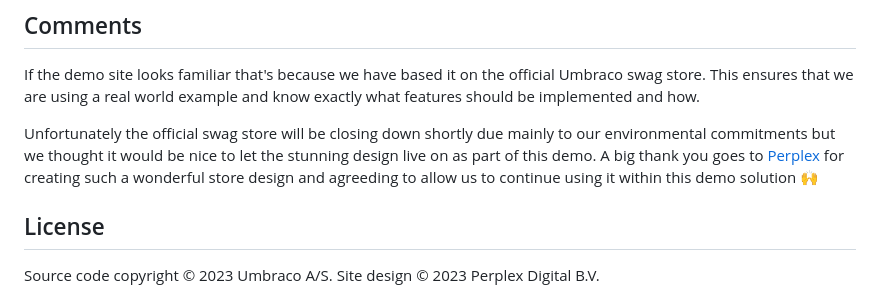
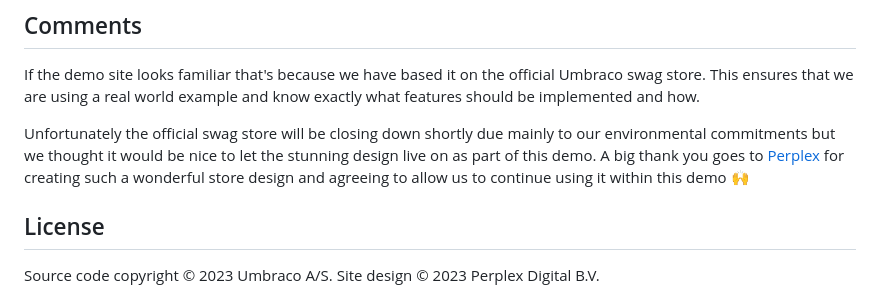
Before and after one commit to umbraco/Umbraco.Headless.Demo, a Markdown page: README.md, the part around the change. Rendered like a GitHub page.

```diff
--- a/README.md
+++ b/README.md
@@ -57,7 +57,7 @@ For details on getting started with each part, view the README's in the respecti
 
 If the demo site looks familiar that's because we have based it on the official Umbraco swag store. This ensures that we are using a real world example and know exactly what features should be implemented and how.
 
-Unfortunately the official swag store will be closing down shortly due mainly to our environmental commitments but we thought it would be nice to let the stunning design live on as part of this demo. A big thank you goes to [Perplex](https://perplex.nl/) for creating such a wonderful store design and agreeding to allow us to continue using it within this demo solution 🙌
+Unfortunately the official swag store will be closing down shortly due mainly to our environmental commitments but we thought it would be nice to let the stunning design live on as part of this demo. A big thank you goes to [Perplex](https://perplex.nl/) for creating such a wonderful store design and agreeing to allow us to continue using it within this demo 🙌
 
 ## License
 
```
